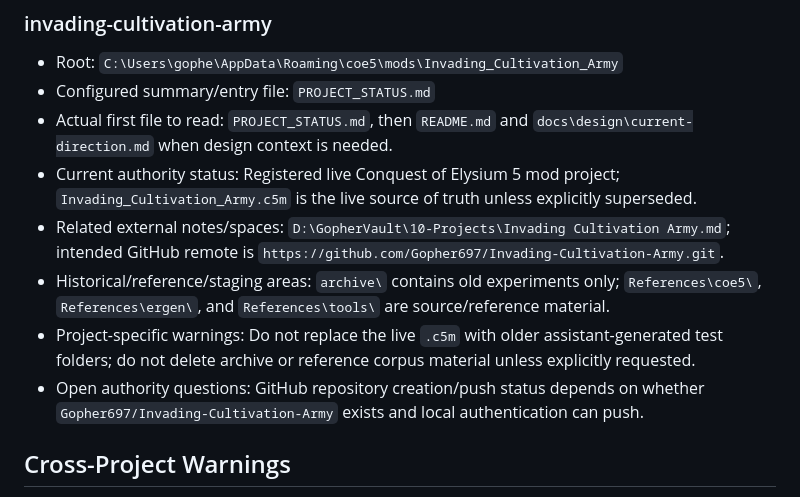
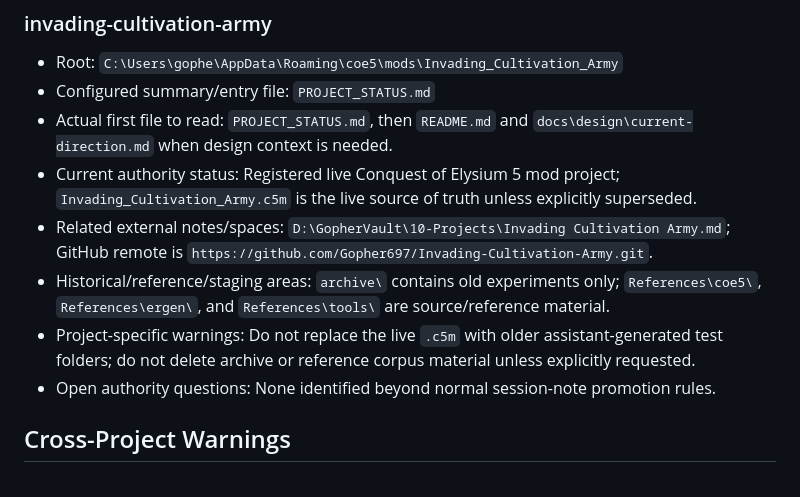
Before and after one commit to Gopher697/gopher-bot, a Markdown page: PROJECT_REGISTRY.md, the part around the change. GitHub-like rendering.

Commit message:
Update Invading Cultivation Army GitHub status

```diff
--- a/PROJECT_REGISTRY.md
+++ b/PROJECT_REGISTRY.md
@@ -97,10 +97,10 @@
 - Configured summary/entry file: `PROJECT_STATUS.md`
 - Actual first file to read: `PROJECT_STATUS.md`, then `README.md` and `docs\design\current-direction.md` when design context is needed.
 - Current authority status: Registered live Conquest of Elysium 5 mod project; `Invading_Cultivation_Army.c5m` is the live source of truth unless explicitly superseded.
-- Related external notes/spaces: `D:\GopherVault\10-Projects\Invading Cultivation Army.md`; intended GitHub remote is `https://github.com/Gopher697/Invading-Cultivation-Army.git`.
+- Related external notes/spaces: `D:\GopherVault\10-Projects\Invading Cultivation Army.md`; GitHub remote is `https://github.com/Gopher697/Invading-Cultivation-Army.git`.
 - Historical/reference/staging areas: `archive\` contains old experiments only; `References\coe5\`, `References\ergen\`, and `References\tools\` are source/reference material.
 - Project-specific warnings: Do not replace the live `.c5m` with older assistant-generated test folders; do not delete archive or reference corpus material unless explicitly requested.
-- Open authority questions: GitHub repository creation/push status depends on whether `Gopher697/Invading-Cultivation-Army` exists and local authentication can push.
+- Open authority questions: None identified beyond normal session-note promotion rules.
 
 ## Cross-Project Warnings
 
```
